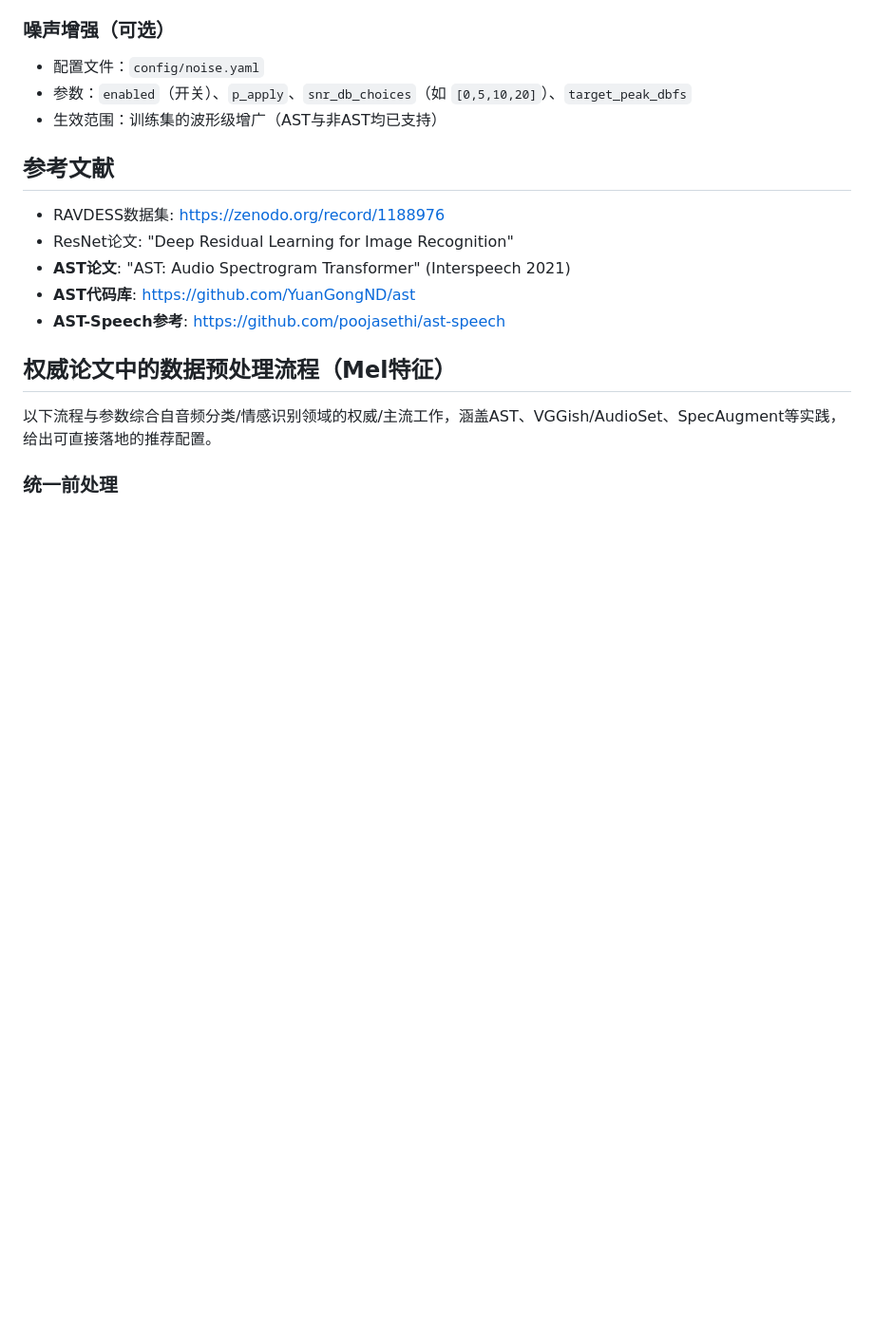
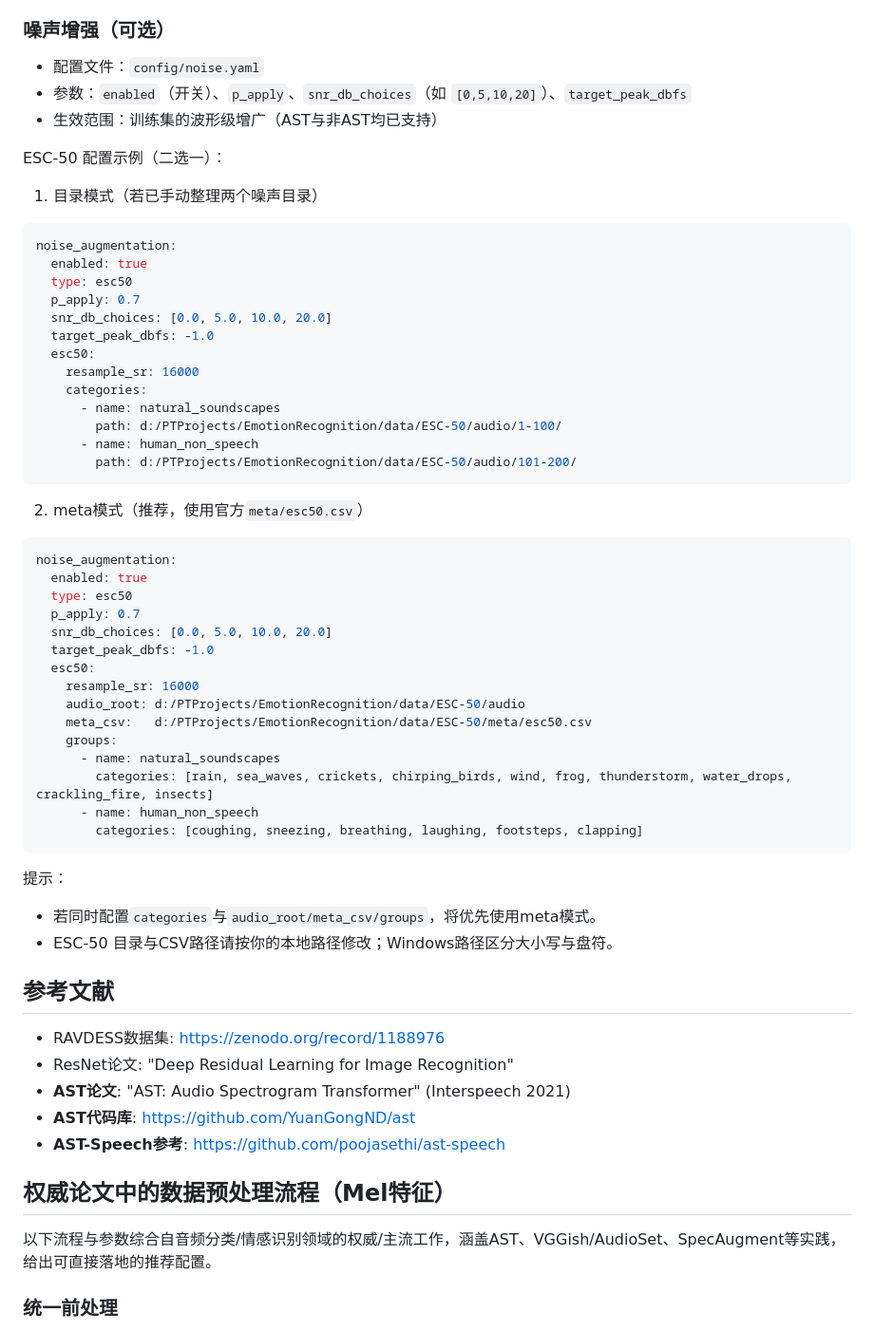
Before and after one commit to shavenheadwarning/EmotionRecognition, a Markdown page: README.md, the part around the change printed below. Shown: that part at 95% size. Rendered like a GitHub page; blank space fills up the shorter version.

````diff
--- a/README.md
+++ b/README.md
@@ -201,6 +211,48 @@ AST是首个完全基于注意力机制的音频分类模型，改编自Vision T
 - 参数：`enabled`（开关）、`p_apply`、`snr_db_choices`（如 `[0,5,10,20]`）、`target_peak_dbfs`
 - 生效范围：训练集的波形级增广（AST与非AST均已支持）
 
+ESC-50 配置示例（二选一）：
+
+1) 目录模式（若已手动整理两个噪声目录）
+```yaml
+noise_augmentation:
+  enabled: true
+  type: esc50
+  p_apply: 0.7
+  snr_db_choices: [0.0, 5.0, 10.0, 20.0]
+  target_peak_dbfs: -1.0
+  esc50:
+    resample_sr: 16000
+    categories:
+      - name: natural_soundscapes
+        path: d:/PTProjects/EmotionRecognition/data/ESC-50/audio/1-100/
+      - name: human_non_speech
+        path: d:/PTProjects/EmotionRecognition/data/ESC-50/audio/101-200/
+```
+
+2) meta模式（推荐，使用官方`meta/esc50.csv`）
+```yaml
+noise_augmentation:
+  enabled: true
+  type: esc50
+  p_apply: 0.7
+  snr_db_choices: [0.0, 5.0, 10.0, 20.0]
+  target_peak_dbfs: -1.0
+  esc50:
+    resample_sr: 16000
+    audio_root: d:/PTProjects/EmotionRecognition/data/ESC-50/audio
+    meta_csv:   d:/PTProjects/EmotionRecognition/data/ESC-50/meta/esc50.csv
+    groups:
+      - name: natural_soundscapes
+        categories: [rain, sea_waves, crickets, chirping_birds, wind, frog, thunderstorm, water_drops, crackling_fire, insects]
+      - name: human_non_speech
+        categories: [coughing, sneezing, breathing, laughing, footsteps, clapping]
+```
+
+提示：
+- 若同时配置`categories`与`audio_root/meta_csv/groups`，将优先使用meta模式。
+- ESC-50 目录与CSV路径请按你的本地路径修改；Windows路径区分大小写与盘符。
+
 
 
 
````
Also changed, not shown: other parts of README.md (+10 -0 lines).
